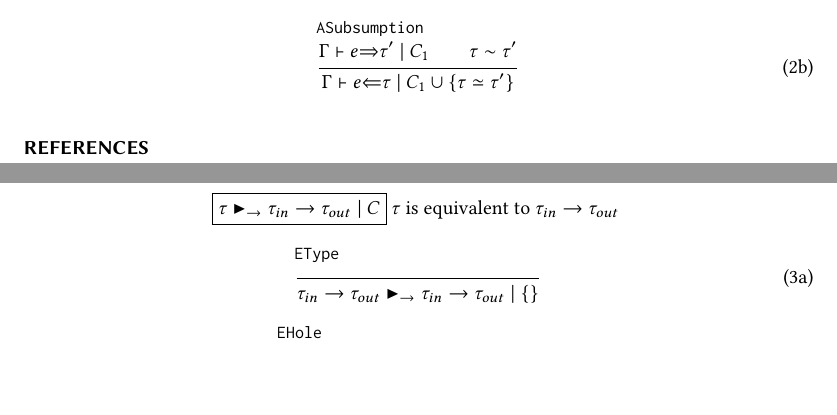
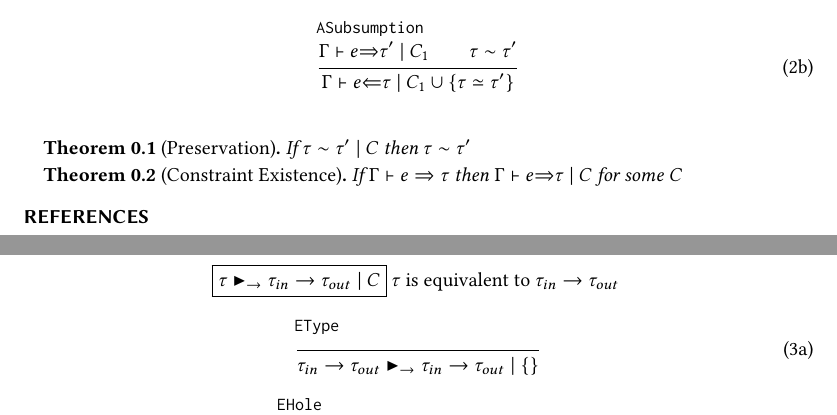
Before and after one commit to fplab/type-inference-paper, a LaTeX paper (type-inference-paper.tex, which reads formally.tex): two parts of pages 1 and 2 of 2, joined at a grey line, cut so that both start at the same text, the shorter picture padded with empty space. Compiled offline with pdfLaTeX.

Commit message:
tex some thm

```diff
--- a/formally.tex
+++ b/formally.tex
@@ -122,3 +122,13 @@ e & ::= &
 
 \end{subequations}
 \end{figure}
+
+\begin{thm}[Preservation]
+  \label{thrm:preservation}
+  If $\tau \sim \tau' \addcons{C}$ then $\tau \sim \tau'$
+\end{thm}
+
+\begin{thm}[Constraint Existence]
+  \label{Constraint Existence}
+  If $\Gamma \vdash e \Rightarrow \tau$ then $\consexptyp{\Gamma}{e}{\tau}{C}$ for some C
+\end{thm}
```
Also changed, not shown: 1 other file.
